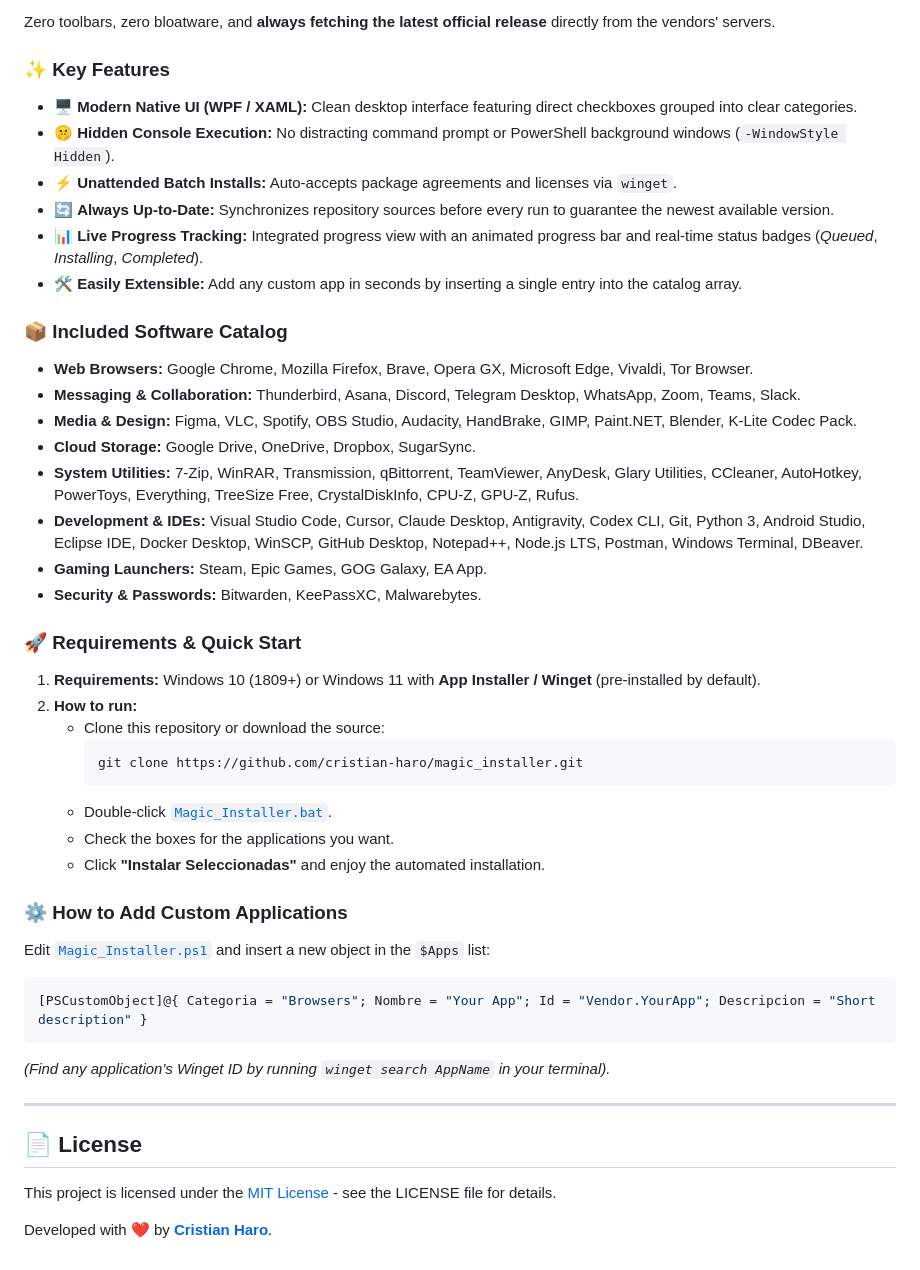
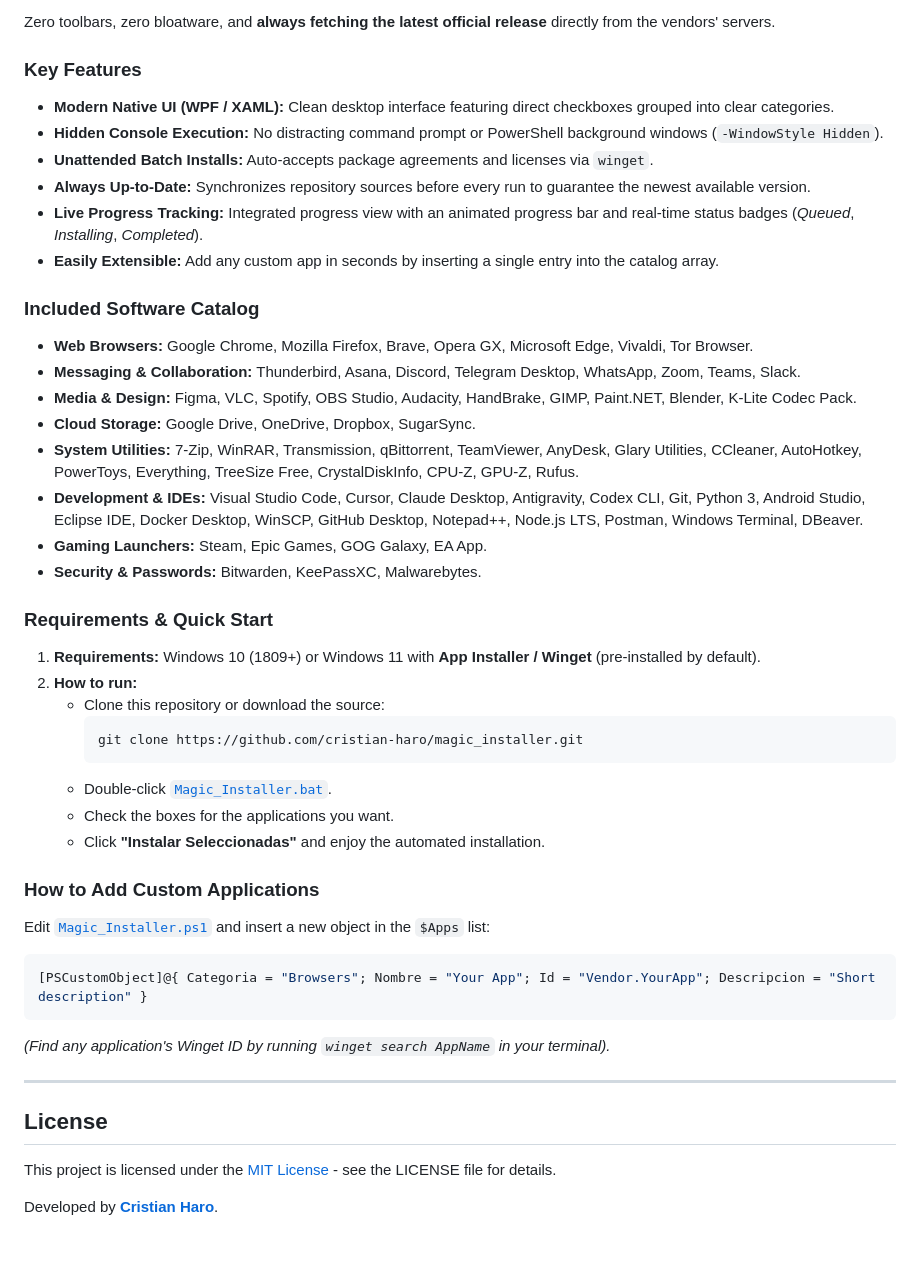
Before and after one commit to cristian-haro/magic_installer, a Markdown page: README.md, the part around one of its changes. GitHub-like rendering.

````diff
--- a/README.md
+++ b/README.md
@@ -72,15 +72,15 @@ Abre [`Magic_Installer.ps1`](Magic_Installer.ps1) y añade una nueva línea al a
 
 Zero toolbars, zero bloatware, and **always fetching the latest official release** directly from the vendors' servers.
 
-### ✨ Key Features
-* 🖥️ **Modern Native UI (WPF / XAML):** Clean desktop interface featuring direct checkboxes grouped into clear categories.
-* 🤫 **Hidden Console Execution:** No distracting command prompt or PowerShell background windows (`-WindowStyle Hidden`).
-* ⚡ **Unattended Batch Installs:** Auto-accepts package agreements and licenses via `winget`.
-* 🔄 **Always Up-to-Date:** Synchronizes repository sources before every run to guarantee the newest available version.
-* 📊 **Live Progress Tracking:** Integrated progress view with an animated progress bar and real-time status badges (*Queued*, *Installing*, *Completed*).
-* 🛠️ **Easily Extensible:** Add any custom app in seconds by inserting a single entry into the catalog array.
+### Key Features
+* **Modern Native UI (WPF / XAML):** Clean desktop interface featuring direct checkboxes grouped into clear categories.
+* **Hidden Console Execution:** No distracting command prompt or PowerShell background windows (`-WindowStyle Hidden`).
+* **Unattended Batch Installs:** Auto-accepts package agreements and licenses via `winget`.
+* **Always Up-to-Date:** Synchronizes repository sources before every run to guarantee the newest available version.
+* **Live Progress Tracking:** Integrated progress view with an animated progress bar and real-time status badges (*Queued*, *Installing*, *Completed*).
+* **Easily Extensible:** Add any custom app in seconds by inserting a single entry into the catalog array.
 
-### 📦 Included Software Catalog
+### Included Software Catalog
 * **Web Browsers:** Google Chrome, Mozilla Firefox, Brave, Opera GX, Microsoft Edge, Vivaldi, Tor Browser.
 * **Messaging & Collaboration:** Thunderbird, Asana, Discord, Telegram Desktop, WhatsApp, Zoom, Teams, Slack.
 * **Media & Design:** Figma, VLC, Spotify, OBS Studio, Audacity, HandBrake, GIMP, Paint.NET, Blender, K-Lite Codec Pack.
@@ -90,7 +90,7 @@ Zero toolbars, zero bloatware, and **always fetching the latest official release
 * **Gaming Launchers:** Steam, Epic Games, GOG Galaxy, EA App.
 * **Security & Passwords:** Bitwarden, KeePassXC, Malwarebytes.
 
-### 🚀 Requirements & Quick Start
+### Requirements & Quick Start
 1. **Requirements:** Windows 10 (1809+) or Windows 11 with **App Installer / Winget** (pre-installed by default).
 2. **How to run:**
    * Clone this repository or download the source:
@@ -101,7 +101,7 @@ Zero toolbars, zero bloatware, and **always fetching the latest official release
    * Check the boxes for the applications you want.
    * Click **"Instalar Seleccionadas"** and enjoy the automated installation.
 
-### ⚙️ How to Add Custom Applications
+### How to Add Custom Applications
 Edit [`Magic_Installer.ps1`](Magic_Installer.ps1) and insert a new object in the `$Apps` list:
 ```powershell
 [PSCustomObject]@{ Categoria = "Browsers"; Nombre = "Your App"; Id = "Vendor.YourApp"; Descripcion = "Short description" }
@@ -110,7 +110,7 @@ Edit [`Magic_Installer.ps1`](Magic_Installer.ps1) and insert a new object in the
 
 ---
 
-## 📄 License
+## License
 This project is licensed under the [MIT License](LICENSE) - see the LICENSE file for details.
 
-Developed with ❤️ by **[Cristian Haro](https://github.com/cristian-haro)**.
+Developed by **[Cristian Haro](https://github.com/cristian-haro)**.
````
Also changed, not shown: other parts of README.md (+28 -28 lines).
